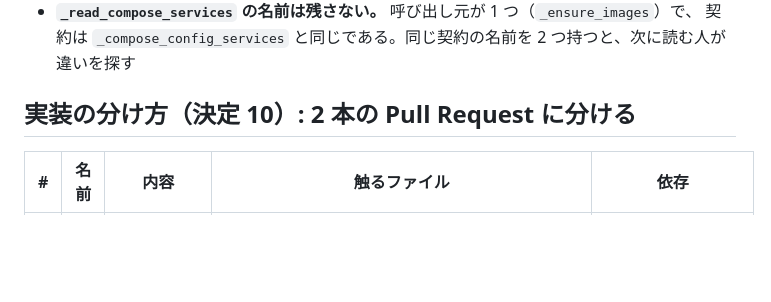
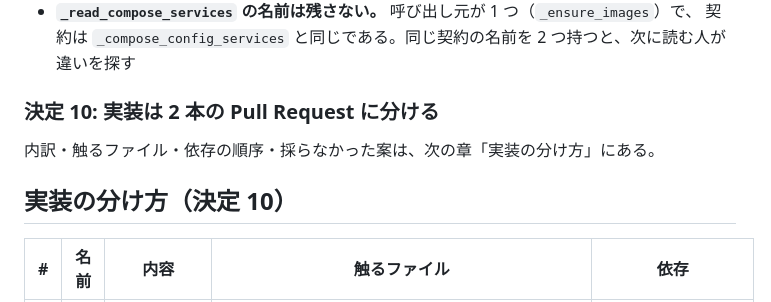
Before and after one commit to devbasex/devbase, a Markdown page: issues/PLAN65_scale-compose-path-design.md, the part around the change. GitHub-like rendering; blank space fills up the shorter version.

Commit message:
docs(PLAN65): 決定 10 を決定の記録の一覧へ載せる (#192)
Pull Request 本文の「決めたこと」の節は設計文書の `## 決定の記録` の `###` 見出しから
作られるため、章へ切り出した決定 10 が一覧から漏れていた。章を指す見出しを置く。

Co-Authored-By: Claude Opus 5 (1M context) <noreply@anthropic.com>

```diff
--- a/issues/PLAN65_scale-compose-path-design.md
+++ b/issues/PLAN65_scale-compose-path-design.md
@@ -410,7 +410,11 @@ Scale failed: %s
   契約は `_compose_config_services` と同じである。同じ契約の名前を 2 つ持つと、次に読む人が
   違いを探す
 
-## 実装の分け方（決定 10）: 2 本の Pull Request に分ける
+### 決定 10: 実装は 2 本の Pull Request に分ける
+
+内訳・触るファイル・依存の順序・採らなかった案は、次の章「実装の分け方」にある。
+
+## 実装の分け方（決定 10）
 
 | # | 名前 | 内容 | 触るファイル | 依存 |
 | --- | --- | --- | --- | --- |
```
